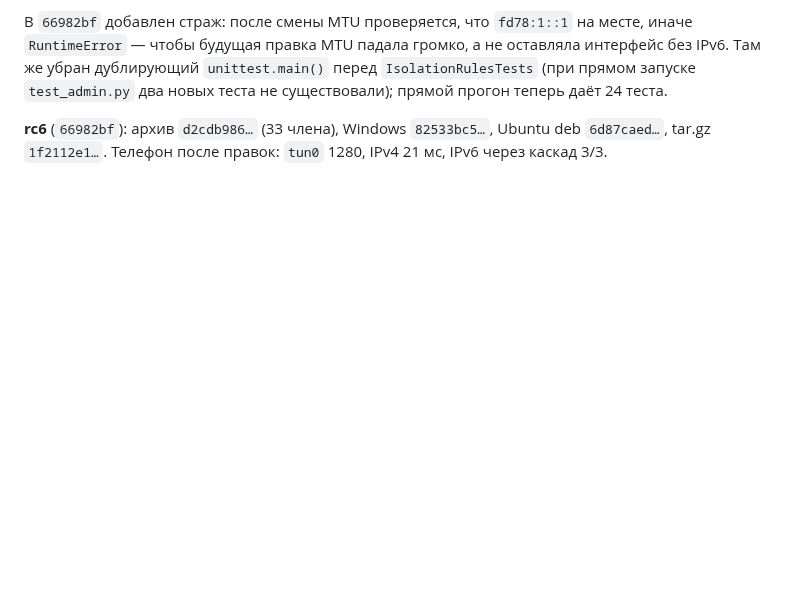
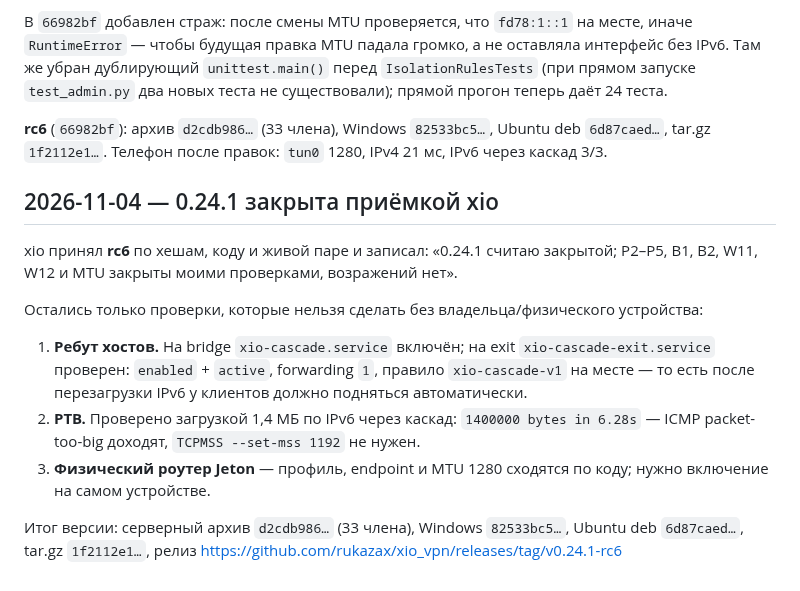
Before and after one commit to rukazax/xio_vpn, a Markdown page: work/xio-joint-log.md, the part around the change. Rendered like a GitHub page; blank space fills up the shorter version.

Commit message:
work: 0.24.1 closed by xio acceptance, PTB and exit autostart verified

```diff
--- a/work/xio-joint-log.md
+++ b/work/xio-joint-log.md
@@ -174,3 +174,21 @@ frag-needed, который правила изоляции разрешают
 
 **rc6** (`66982bf`): архив `d2cdb986…` (33 члена), Windows `82533bc5…`, Ubuntu deb `6d87caed…`,
 tar.gz `1f2112e1…`. Телефон после правок: `tun0` 1280, IPv4 21 мс, IPv6 через каскад 3/3.
+
+
+## 2026-11-04 — 0.24.1 закрыта приёмкой xio
+
+xio принял **rc6** по хешам, коду и живой паре и записал: «0.24.1 считаю закрытой; P2–P5, B1, B2,
+W11, W12 и MTU закрыты моими проверками, возражений нет».
+
+Остались только проверки, которые нельзя сделать без владельца/физического устройства:
+1. **Ребут хостов.** На bridge `xio-cascade.service` включён; на exit `xio-cascade-exit.service`
+   проверен: `enabled` + `active`, forwarding `1`, правило `xio-cascade-v1` на месте — то есть
+   после перезагрузки IPv6 у клиентов должно подняться автоматически.
+2. **PTB.** Проверено загрузкой 1,4 МБ по IPv6 через каскад: `1400000 bytes in 6.28s` — ICMP
+   packet-too-big доходят, `TCPMSS --set-mss 1192` не нужен.
+3. **Физический роутер Jeton** — профиль, endpoint и MTU 1280 сходятся по коду; нужно включение
+   на самом устройстве.
+
+Итог версии: серверный архив `d2cdb986…` (33 члена), Windows `82533bc5…`, Ubuntu deb `6d87caed…`,
+tar.gz `1f2112e1…`, релиз https://github.com/rukazax/xio_vpn/releases/tag/v0.24.1-rc6
```
